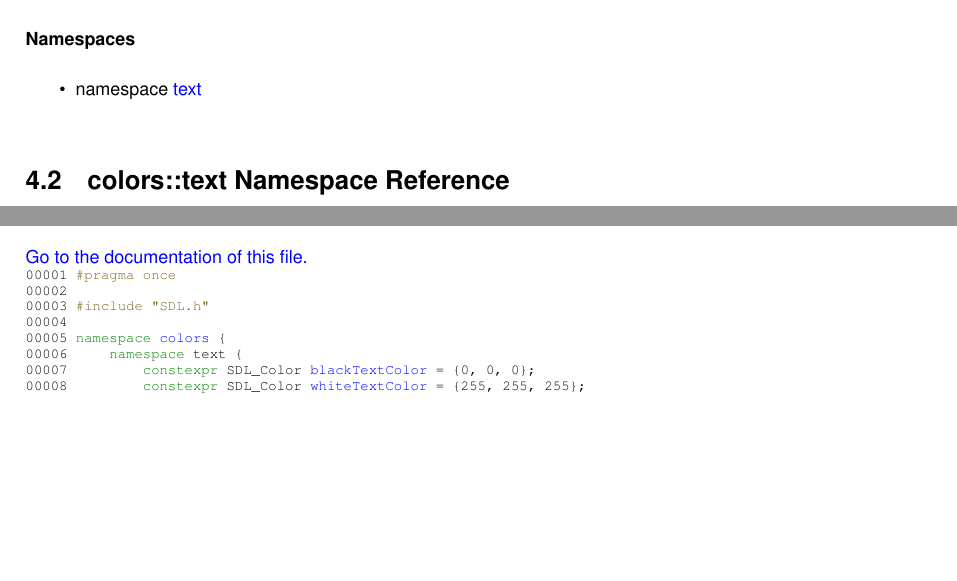
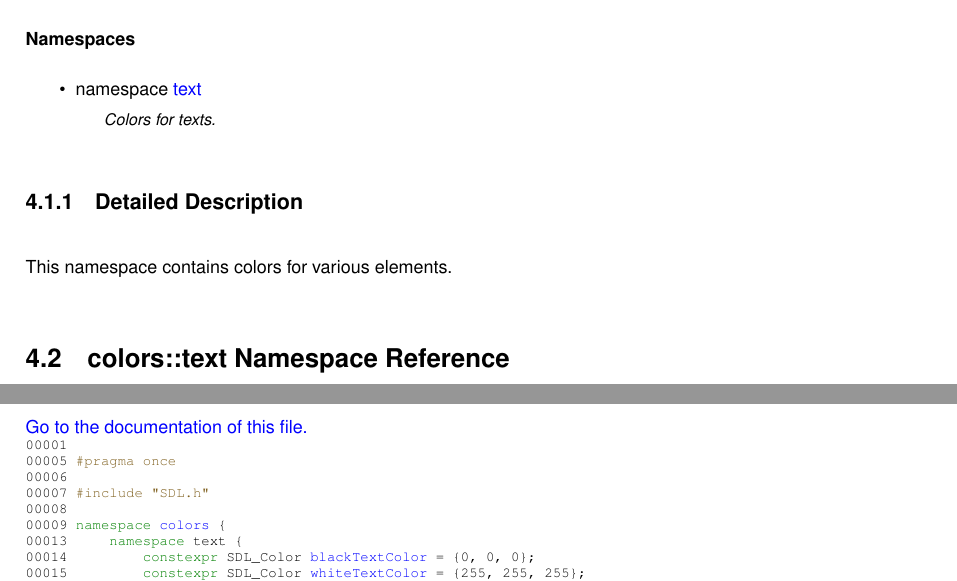
Before and after one commit to Mikicrepstudios/Mikicrep-Framework, a LaTeX book (docs/latex/refman.tex, which reads docs/latex/da/dd8/colors_8h_source.tex, docs/latex/dc/d04/namespacecolors.tex): two parts of pages 11 and 20 of 23 before the commit and two parts of pages 11 and 18 of 21 after it, joined at a grey line, cut so that both start at the same text, the shorter picture padded with empty space. Compiled offline with pdfLaTeX.

Commit message:
Document colors.h

```diff
--- a/docs/latex/da/dd8/colors_8h_source.tex
+++ b/docs/latex/da/dd8/colors_8h_source.tex
@@ -2,15 +2,16 @@
 \hypertarget{colors_8h_source}{}\label{colors_8h_source}\index{miki-\/framework/mf/colors.h@{miki-\/framework/mf/colors.h}}
 \mbox{\hyperlink{colors_8h}{Go to the documentation of this file.}}
 \begin{DoxyCode}{0}
-\DoxyCodeLine{00001\ \textcolor{preprocessor}{\#pragma\ once}}
-\DoxyCodeLine{00002\ }
-\DoxyCodeLine{00003\ \textcolor{preprocessor}{\#include\ "{}SDL.h"{}}}
-\DoxyCodeLine{00004\ }
-\DoxyCodeLine{00005\ \textcolor{keyword}{namespace\ }\mbox{\hyperlink{namespacecolors}{colors}}\ \{}
-\DoxyCodeLine{00006\ \ \ \ \ \textcolor{keyword}{namespace\ }text\ \{}
-\DoxyCodeLine{00007\ \ \ \ \ \ \ \ \ \textcolor{keyword}{constexpr}\ SDL\_Color\ \mbox{\hyperlink{namespacecolors_1_1text_a105a484686dda345e05e6723f9a43665}{blackTextColor}}\ =\ \{0,\ 0,\ 0\};}
-\DoxyCodeLine{00008\ \ \ \ \ \ \ \ \ \textcolor{keyword}{constexpr}\ SDL\_Color\ \mbox{\hyperlink{namespacecolors_1_1text_a537481bef9a19552cfc2864066afd2cc}{whiteTextColor}}\ =\ \{255,\ 255,\ 255\};}
-\DoxyCodeLine{00009\ \ \ \ \ \};}
-\DoxyCodeLine{00010\ \}}
+\DoxyCodeLine{00001\ }
+\DoxyCodeLine{00005\ \textcolor{preprocessor}{\#pragma\ once}}
+\DoxyCodeLine{00006\ }
+\DoxyCodeLine{00007\ \textcolor{preprocessor}{\#include\ "{}SDL.h"{}}}
+\DoxyCodeLine{00008\ }
+\DoxyCodeLine{00009\ \textcolor{keyword}{namespace\ }\mbox{\hyperlink{namespacecolors}{colors}}\ \{}
+\DoxyCodeLine{00013\ \ \ \ \ \textcolor{keyword}{namespace\ }text\ \{}
+\DoxyCodeLine{00014\ \ \ \ \ \ \ \ \ \textcolor{keyword}{constexpr}\ SDL\_Color\ \mbox{\hyperlink{namespacecolors_1_1text_a105a484686dda345e05e6723f9a43665}{blackTextColor}}\ =\ \{0,\ 0,\ 0\};}
+\DoxyCodeLine{00015\ \ \ \ \ \ \ \ \ \textcolor{keyword}{constexpr}\ SDL\_Color\ \mbox{\hyperlink{namespacecolors_1_1text_a537481bef9a19552cfc2864066afd2cc}{whiteTextColor}}\ =\ \{255,\ 255,\ 255\};}
+\DoxyCodeLine{00016\ \ \ \ \ \};}
+\DoxyCodeLine{00017\ \}}
 
 \end{DoxyCode}
--- a/docs/latex/dc/d04/namespacecolors.tex
+++ b/docs/latex/dc/d04/namespacecolors.tex
@@ -4,4 +9,8 @@
 \begin{DoxyCompactItemize}
 \item
 namespace \mbox{\hyperlink{namespacecolors_1_1text}{text}}
-\end{DoxyCompactItemize}
+\begin{DoxyCompactList}\small\item\em Colors for texts. \end{DoxyCompactList}\end{DoxyCompactItemize}
+
+
+\doxysubsection{Detailed Description}
+This namespace contains colors for various elements.
```
Also changed, not shown: TODO.md (+0 -2 lines), docs/latex/d9/da7/namespacecolors_1_1text.tex (+8 -0 lines), docs/latex/da/dd8/colors_8h.tex (+2 -2 lines), docs/latex/namespaces.tex (+2 -2 lines), docs/latex/dc/d04/namespacecolors.tex (5 more changed lines), 6 other files.
